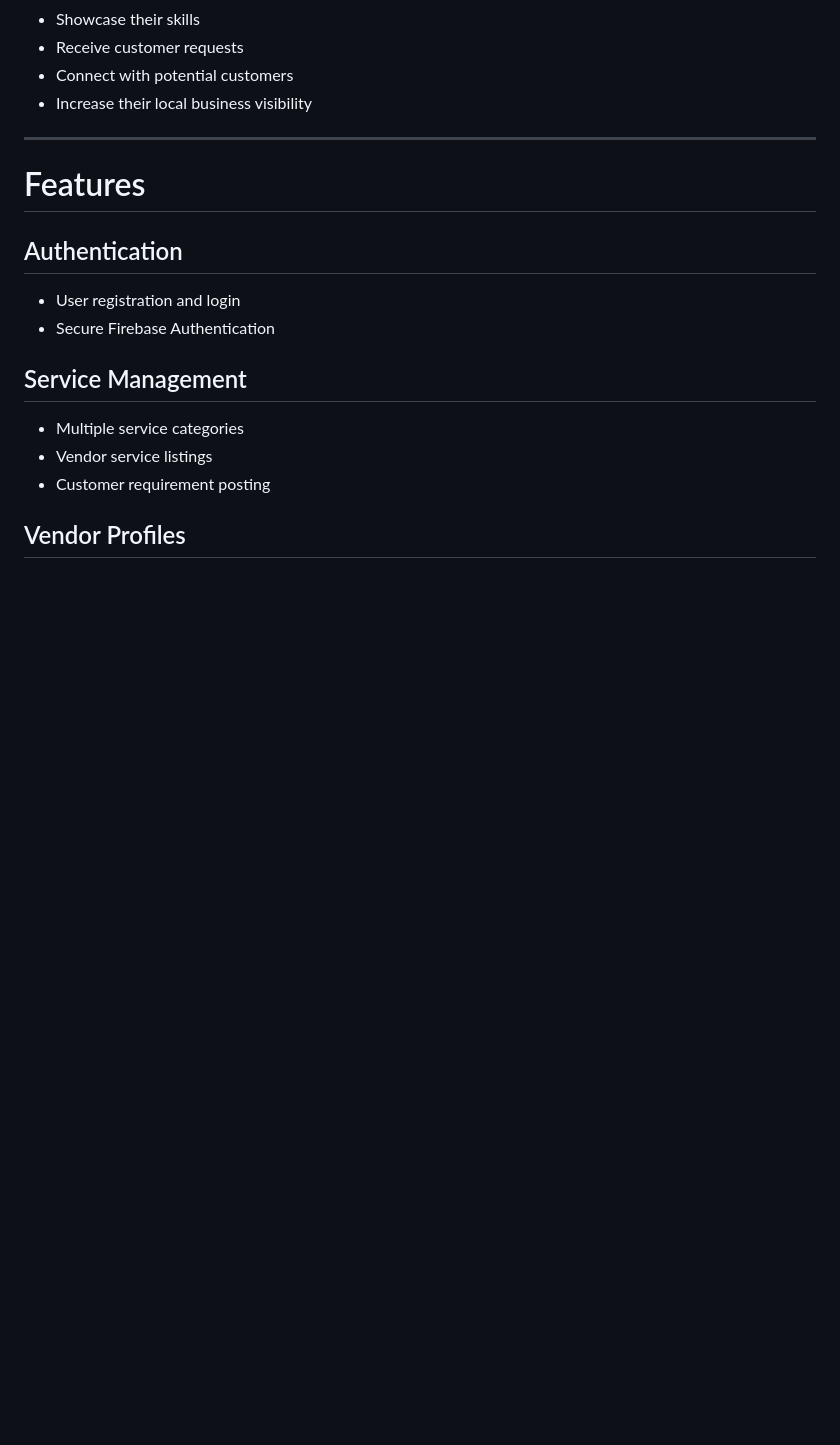
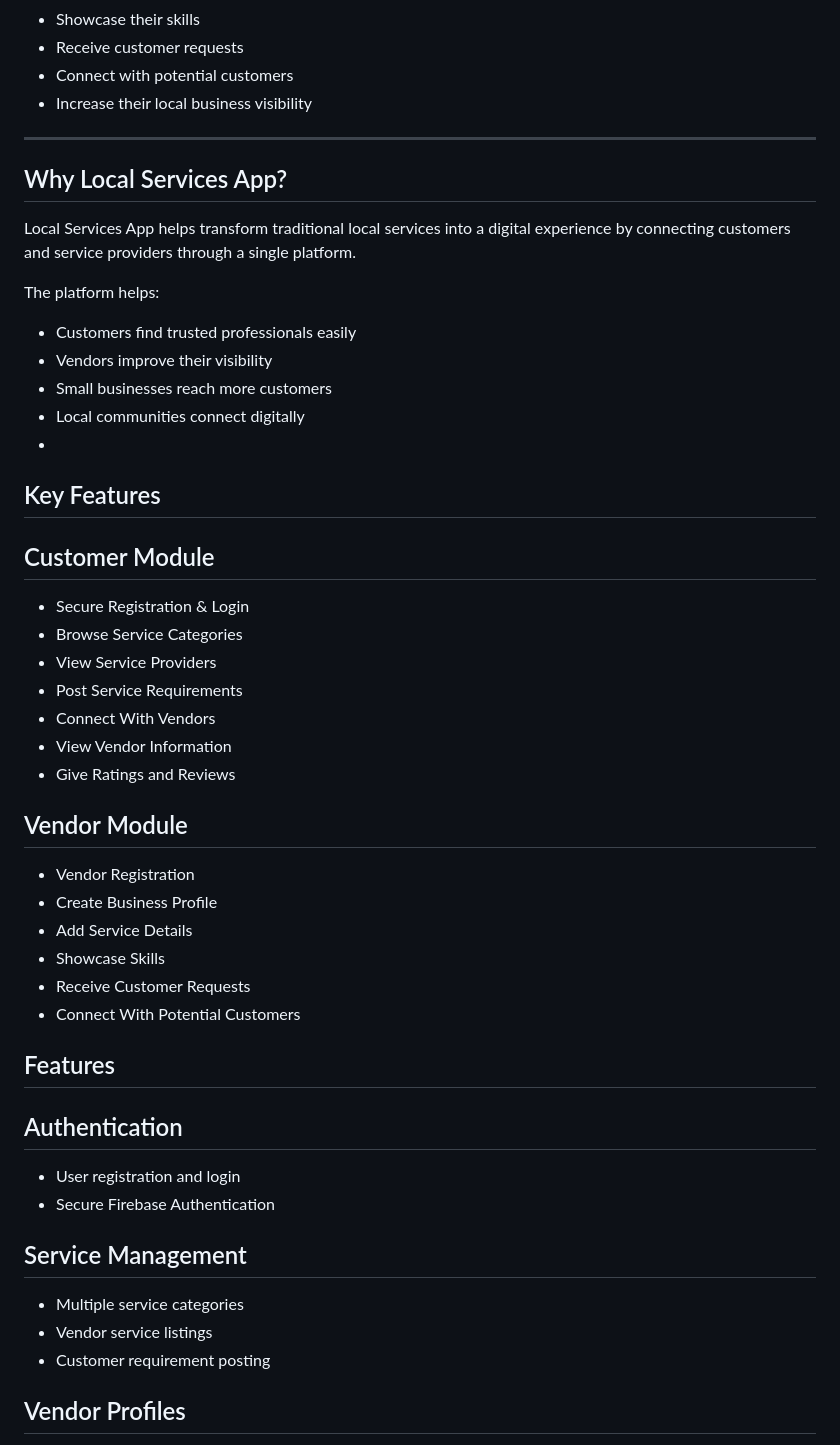
Before and after one commit to Rishitha0931/localservices-app, a Markdown page: README.md, the part around one of its changes. GitHub-like rendering; blank space fills up the shorter version.

```diff
--- a/README.md
+++ b/README.md
@@ -54,7 +60,39 @@ The application creates a digital platform where customers can post their needs
 
 ---
 
-#  Features
+## Why Local Services App?
+
+Local Services App helps transform traditional local services into a digital experience by connecting customers and service providers through a single platform.
+
+The platform helps:
+
+- Customers find trusted professionals easily
+- Vendors improve their visibility
+- Small businesses reach more customers
+- Local communities connect digitally
+-
+## Key Features
+
+## Customer Module
+
+- Secure Registration & Login
+- Browse Service Categories
+- View Service Providers
+- Post Service Requirements
+- Connect With Vendors
+- View Vendor Information
+- Give Ratings and Reviews
+
+## Vendor Module
+
+- Vendor Registration
+- Create Business Profile
+- Add Service Details
+- Showcase Skills
+- Receive Customer Requests
+- Connect With Potential Customers
+
+## Features
 
 ##  Authentication
 - User registration and login
```
Also changed, not shown: other parts of README.md (+74 -37 lines).
